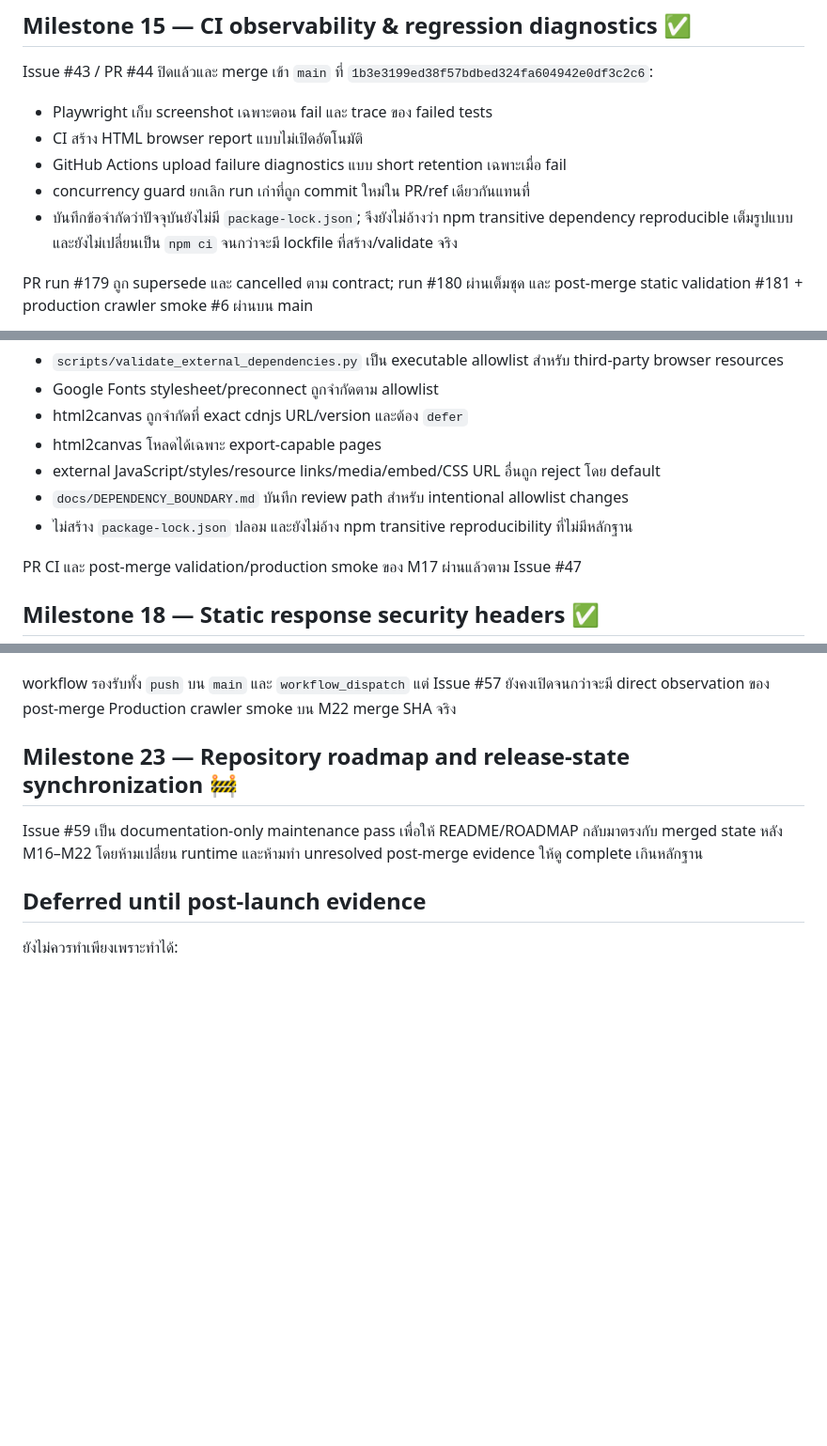
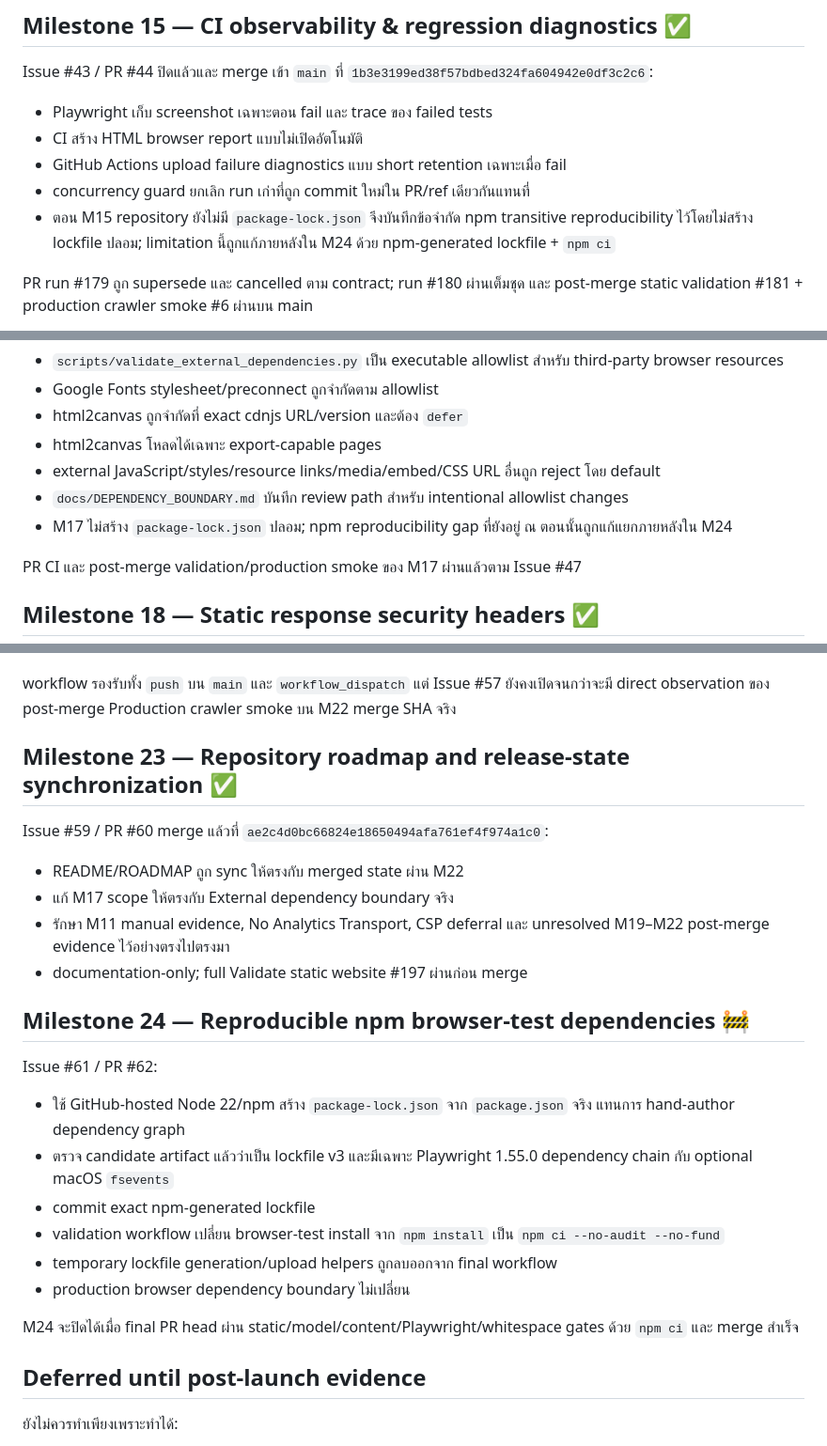
Before and after one commit to meepo1150-code/sorathai, a Markdown page: docs/ROADMAP.md, 3 parts joined by grey strips. Shown at 94% size. GitHub-like rendering; blank space fills up the shorter version.

Commit message:
docs: add M24 reproducibility milestone

```diff
--- a/docs/ROADMAP.md
+++ b/docs/ROADMAP.md
@@ -145,7 +145,7 @@ Issue #43 / PR #44 ปิดแล้วและ merge เข้า `main` ท
 - CI สร้าง HTML browser report แบบไม่เปิดอัตโนมัติ
 - GitHub Actions upload failure diagnostics แบบ short retention เฉพาะเมื่อ fail
 - concurrency guard ยกเลิก run เก่าที่ถูก commit ใหม่ใน PR/ref เดียวกันแทนที่
-- บันทึกข้อจำกัดว่าปัจจุบันยังไม่มี `package-lock.json`; จึงยังไม่อ้างว่า npm transitive dependency reproducible เต็มรูปแบบและยังไม่เปลี่ยนเป็น `npm ci` จนกว่าจะมี lockfile ที่สร้าง/validate จริง
+- ตอน M15 repository ยังไม่มี `package-lock.json` จึงบันทึกข้อจำกัด npm transitive reproducibility ไว้โดยไม่สร้าง lockfile ปลอม; limitation นี้ถูกแก้ภายหลังใน M24 ด้วย npm-generated lockfile + `npm ci`
 
 PR run #179 ถูก supersede และ cancelled ตาม contract; run #180 ผ่านเต็มชุด และ post-merge static validation #181 + production crawler smoke #6 ผ่านบน main
 
@@ -173,7 +173,7 @@ Issue #47 / PR #48 merge แล้วที่ `6790922988301db17abbb60cdafaee2f
 - html2canvas โหลดได้เฉพาะ export-capable pages
 - external JavaScript/styles/resource links/media/embed/CSS URL อื่นถูก reject โดย default
 - `docs/DEPENDENCY_BOUNDARY.md` บันทึก review path สำหรับ intentional allowlist changes
-- ไม่สร้าง `package-lock.json` ปลอม และยังไม่อ้าง npm transitive reproducibility ที่ไม่มีหลักฐาน
+- M17 ไม่สร้าง `package-lock.json` ปลอม; npm reproducibility gap ที่ยังอยู่ ณ ตอนนั้นถูกแก้แยกภายหลังใน M24
 
 PR CI และ post-merge validation/production smoke ของ M17 ผ่านแล้วตาม Issue #47
 
@@ -235,9 +235,27 @@ Issue #57 / PR #58 merge แล้วที่ `358deaf66e6bc486f063fdc8d8b6ba23
 
 workflow รองรับทั้ง `push` บน `main` และ `workflow_dispatch` แต่ Issue #57 ยังคงเปิดจนกว่าจะมี direct observation ของ post-merge Production crawler smoke บน M22 merge SHA จริง
 
-## Milestone 23 — Repository roadmap and release-state synchronization 🚧
+## Milestone 23 — Repository roadmap and release-state synchronization ✅
 
-Issue #59 เป็น documentation-only maintenance pass เพื่อให้ README/ROADMAP กลับมาตรงกับ merged state หลัง M16–M22 โดยห้ามเปลี่ยน runtime และห้ามทำ unresolved post-merge evidence ให้ดู complete เกินหลักฐาน
+Issue #59 / PR #60 merge แล้วที่ `ae2c4d0bc66824e18650494afa761ef4f974a1c0`:
+
+- README/ROADMAP ถูก sync ให้ตรงกับ merged state ผ่าน M22
+- แก้ M17 scope ให้ตรงกับ External dependency boundary จริง
+- รักษา M11 manual evidence, No Analytics Transport, CSP deferral และ unresolved M19–M22 post-merge evidence ไว้อย่างตรงไปตรงมา
+- documentation-only; full Validate static website #197 ผ่านก่อน merge
+
+## Milestone 24 — Reproducible npm browser-test dependencies 🚧
+
+Issue #61 / PR #62:
+
+- ใช้ GitHub-hosted Node 22/npm สร้าง `package-lock.json` จาก `package.json` จริง แทนการ hand-author dependency graph
+- ตรวจ candidate artifact แล้วว่าเป็น lockfile v3 และมีเฉพาะ Playwright 1.55.0 dependency chain กับ optional macOS `fsevents`
+- commit exact npm-generated lockfile
+- validation workflow เปลี่ยน browser-test install จาก `npm install` เป็น `npm ci --no-audit --no-fund`
+- temporary lockfile generation/upload helpers ถูกลบออกจาก final workflow
+- production browser dependency boundary ไม่เปลี่ยน
+
+M24 จะปิดได้เมื่อ final PR head ผ่าน static/model/content/Playwright/whitespace gates ด้วย `npm ci` และ merge สำเร็จ
 
 ## Deferred until post-launch evidence
 
```
